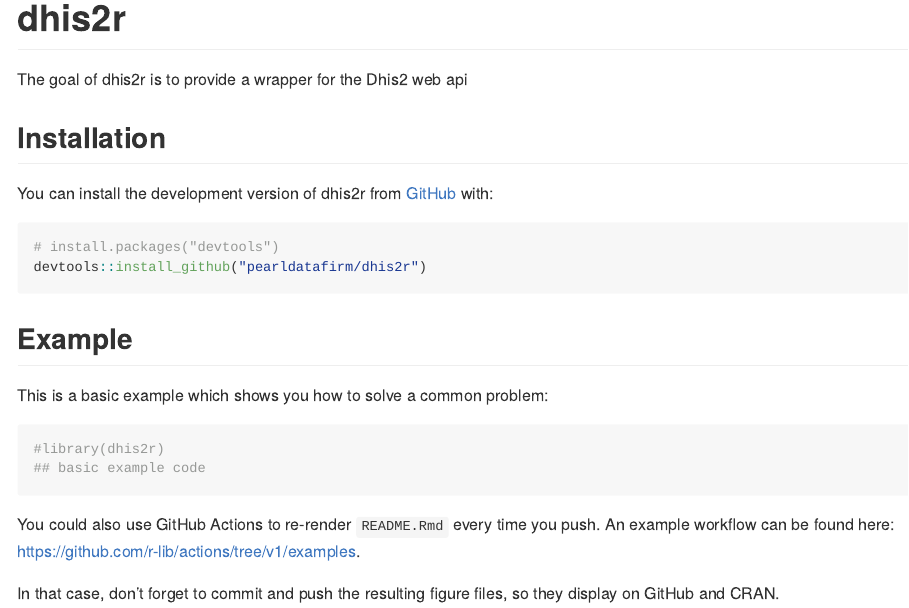
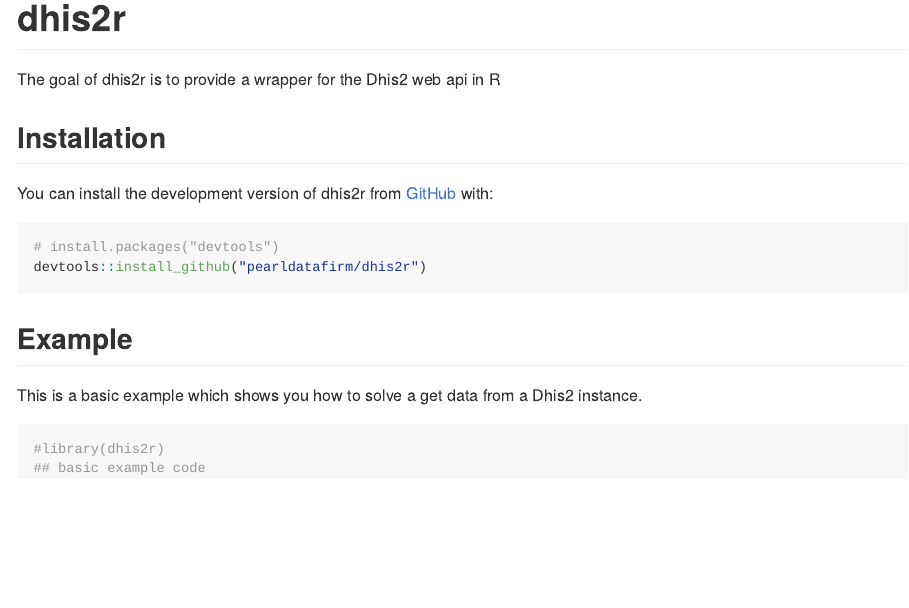
Before and after one commit to amanyiraho/dhis2r, an R Markdown document (README.Rmd): the page in a window 1100 px wide, from its top. The pictures show the output file README.md that the author committed with the source, drawn offline in the style of GitHub.

Commit message:
fix readme info

````diff
--- a/README.Rmd
+++ b/README.Rmd
@@ -18,7 +18,7 @@
 <!-- badges: start -->
 <!-- badges: end -->
 
-The goal of dhis2r is to provide a wrapper for the Dhis2 web api
+The goal of dhis2r is to provide a wrapper for the Dhis2 web api in R
 
 ## Installation
 
@@ -31,14 +31,9 @@
 
 ## Example
 
-This is a basic example which shows you how to solve a common problem:
+This is a basic example which shows you how to solve a get data from a Dhis2 instance.
 
 ```{r example}
 #library(dhis2r)
 ## basic example code
 ```
-
-You could also use GitHub Actions to re-render `README.Rmd` every time you push. An example workflow can be found here: <https://github.com/r-lib/actions/tree/v1/examples>.
-
-
-In that case, don't forget to commit and push the resulting figure files, so they display on GitHub and CRAN.
````
Also changed, not shown: README.md.
